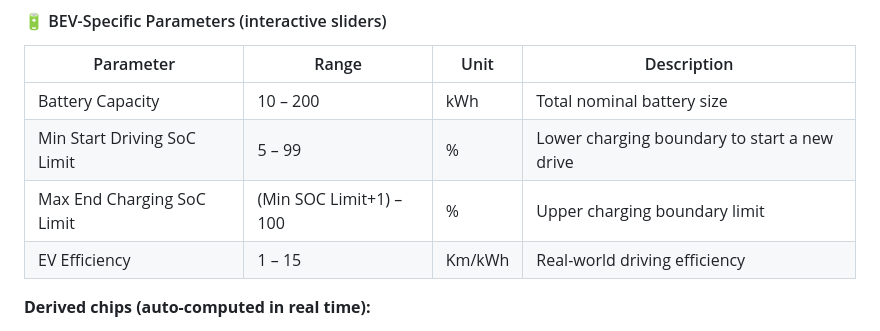
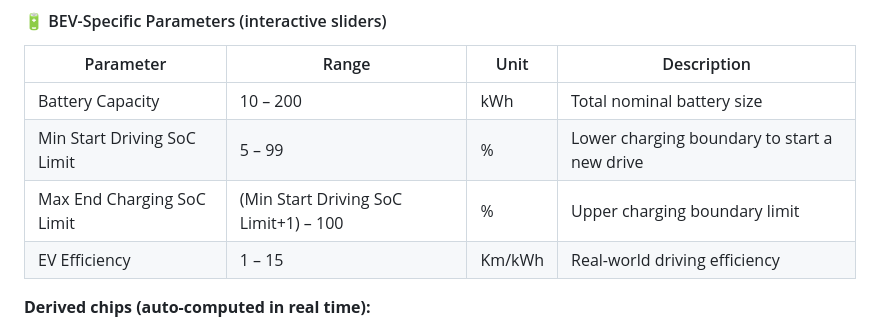
Before and after one commit to GianfrancoPiazzolla/Liken-Master, a Markdown page: README.md, the part around the change. Drawn GitHub-style.

```diff
--- a/README.md
+++ b/README.md
@@ -68,7 +68,7 @@ LikenMaster supports multiple vehicle profiles so you can compare different cars
 |---|---|---|---|
 | Battery Capacity | 10 – 200 | kWh | Total nominal battery size |
 | Min Start Driving SoC Limit | 5 – 99 | % | Lower charging boundary to start a new drive |
-| Max End Charging SoC Limit | (Min SOC Limit+1) – 100 | % | Upper charging boundary limit |
+| Max End Charging SoC Limit | (Min Start Driving SoC Limit+1) – 100 | % | Upper charging boundary limit |
 | EV Efficiency | 1 – 15 | Km/kWh | Real-world driving efficiency |
 
 **Derived chips (auto-computed in real time):**
```
